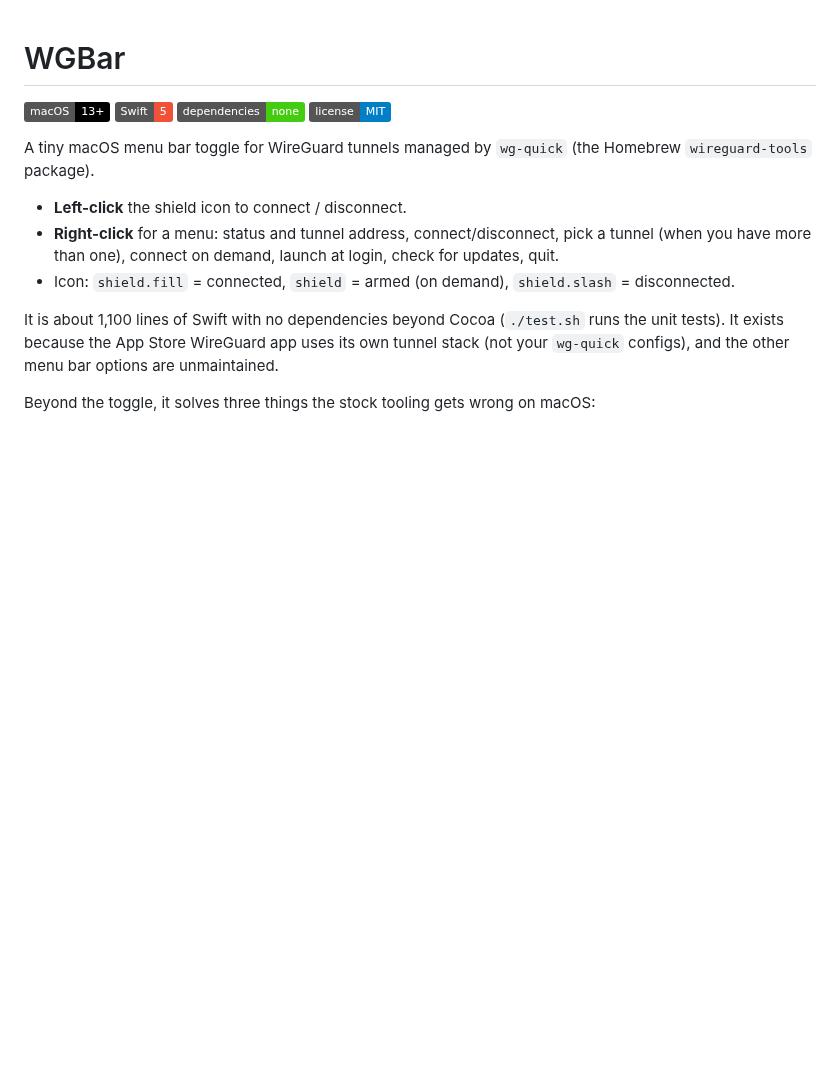
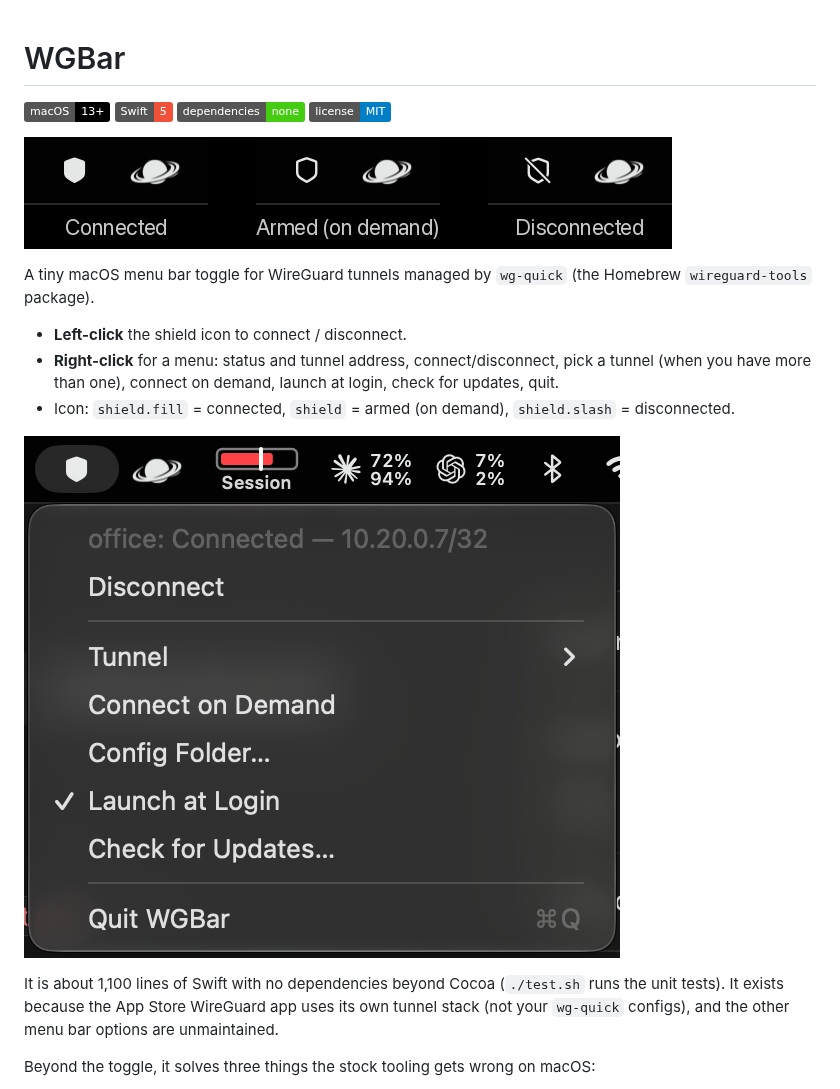
Before and after one commit to Nikohtr/wgbar, a Markdown page: README.md, the part around the change. Drawn GitHub-style; pictures changed too: docs/menu.png (added), docs/menubar.png (added); badges without logos; blank space fills up the shorter version.

Commit message:
README: menu bar and menu screenshots
Co-Authored-By: Claude Opus 5.5 <noreply@anthropic.com>

```diff
--- a/README.md
+++ b/README.md
@@ -4,6 +4,8 @@
 ![Swift](https://img.shields.io/badge/Swift-5-F05138?logo=swift&logoColor=white)
 ![No dependencies](https://img.shields.io/badge/dependencies-none-success)
 ![License: MIT](https://img.shields.io/badge/license-MIT-blue)
+
+![WGBar in the menu bar](docs/menubar.png)
 
 A tiny macOS menu bar toggle for WireGuard tunnels managed by `wg-quick`
 (the Homebrew `wireguard-tools` package).
@@ -13,6 +15,8 @@ A tiny macOS menu bar toggle for WireGuard tunnels managed by `wg-quick`
   pick a tunnel (when you have more than one), connect on demand, launch at login, check for
   updates, quit.
 - Icon: `shield.fill` = connected, `shield` = armed (on demand), `shield.slash` = disconnected.
+
+![Right-click menu](docs/menu.png)
 
 It is about 1,100 lines of Swift with no dependencies beyond Cocoa (`./test.sh` runs the unit tests). It exists because the
 App Store WireGuard app uses its own tunnel stack (not your `wg-quick` configs), and
```
